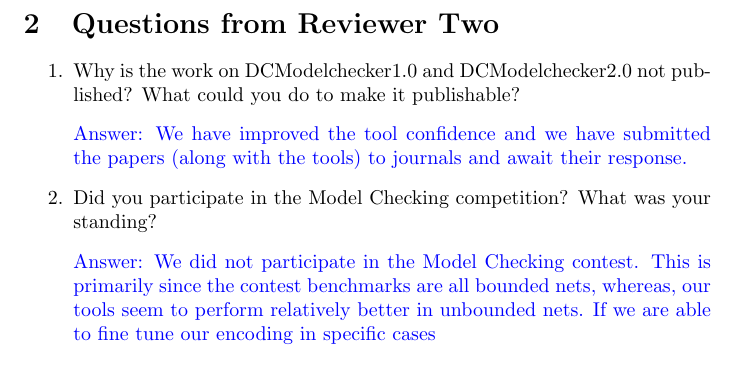
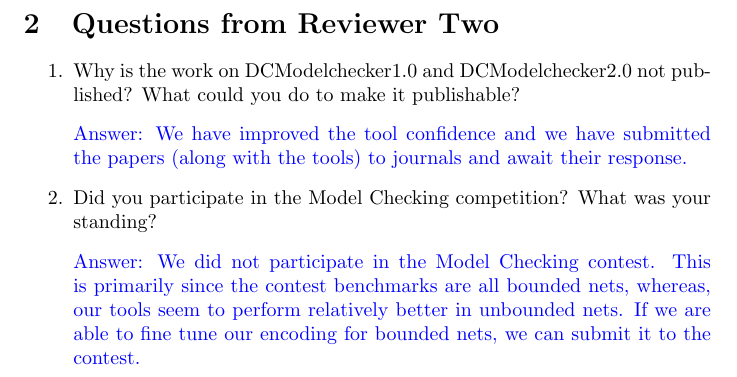
Before and after one commit to Tephilla/tephillathesis, a LaTeX document (vivaVoceQuestions.tex): part of page 2 of 2, cut so that both start at the same text. Compiled offline with pdfLaTeX.

Commit message:
answers to viva voce questions

```diff
--- a/vivaVoceQuestions.tex
+++ b/vivaVoceQuestions.tex
@@ -38,6 +38,6 @@
       \item Why is the work on DCModelchecker1.0 and DCModelchecker2.0 not published? What could you do to make it publishable?
             \answer{We have improved the tool confidence and we have submitted the papers (along with the tools) to journals and await their response.}
       \item Did you participate in the Model Checking competition? What was your standing?
-            \answer{We did not participate in the Model Checking contest. This is primarily since the contest benchmarks are all bounded nets, whereas, our tools seem to perform relatively better in unbounded nets. If we are able to fine tune our encoding in specific cases  }
+            \answer{We did not participate in the Model Checking contest. This is primarily since the contest benchmarks are all bounded nets, whereas, our tools seem to perform relatively better in unbounded nets. If we are able to fine tune our encoding for bounded nets, we can submit it to the contest.}
 \end{enumerate}
 \end{document}
```
Also changed, not shown: vivaVoceQuestions.pdf.
